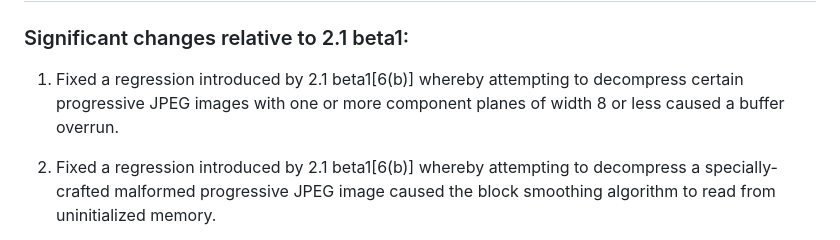
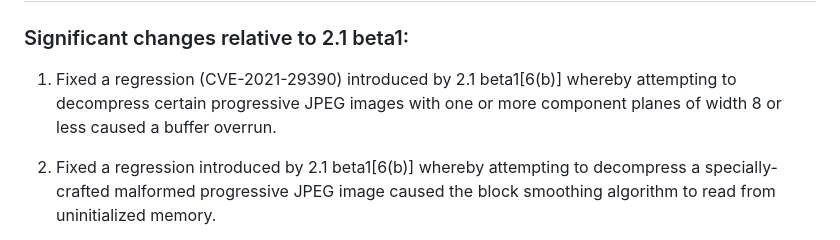
Before and after one commit to mozilla/mozjpeg, a Markdown page: ChangeLog.md, the part around the change. Drawn GitHub-style.

Commit message:
ChangeLog.md: List CVE ID fixed by ccaba5d7
Closes #724

```diff
--- a/ChangeLog.md
+++ b/ChangeLog.md
@@ -413,9 +413,9 @@ transform a specially-crafted malformed JPEG image.
 
 ### Significant changes relative to 2.1 beta1:
 
-1. Fixed a regression introduced by 2.1 beta1[6(b)] whereby attempting to
-decompress certain progressive JPEG images with one or more component planes of
-width 8 or less caused a buffer overrun.
+1. Fixed a regression (CVE-2021-29390) introduced by 2.1 beta1[6(b)] whereby
+attempting to decompress certain progressive JPEG images with one or more
+component planes of width 8 or less caused a buffer overrun.
 
 2. Fixed a regression introduced by 2.1 beta1[6(b)] whereby attempting to
 decompress a specially-crafted malformed progressive JPEG image caused the
```
